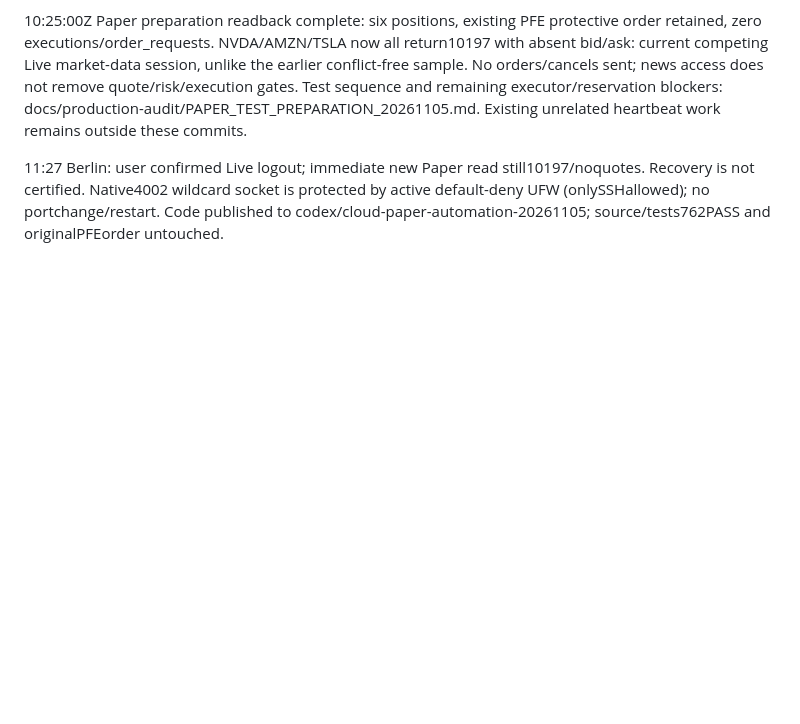
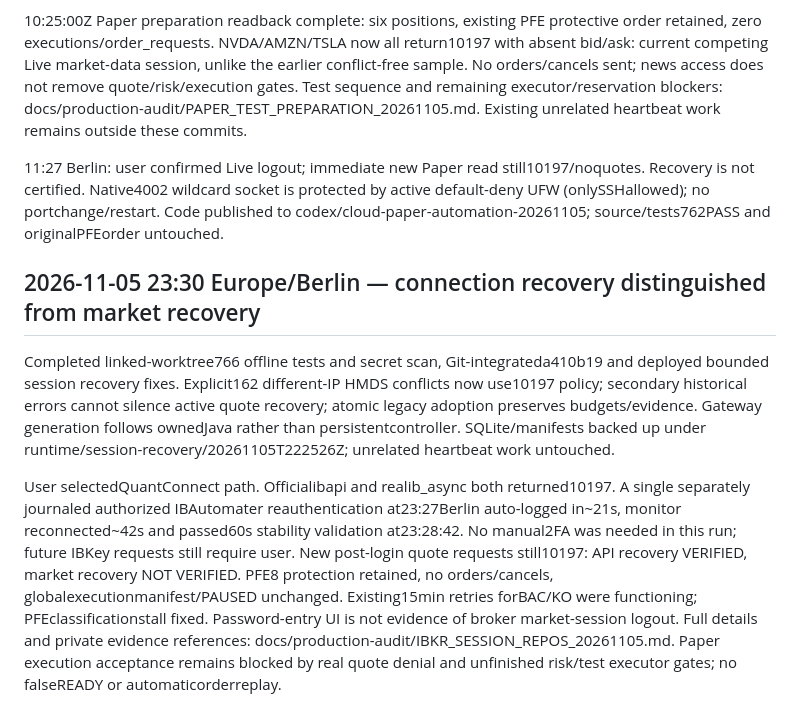
Before and after one commit to liuhaitian888-wq/openclaw-ibkr-paper-trading, a Markdown page: ENGINEERING.md, the part around the change. Drawn GitHub-style; blank space fills up the shorter version.

```diff
--- a/ENGINEERING.md
+++ b/ENGINEERING.md
@@ -186,3 +186,9 @@ Integrated pinned ib_async2.1.0 read-only news adapter with explicit Paper ident
 10:25:00Z Paper preparation readback complete: six positions, existing PFE protective order retained, zero executions/order_requests. NVDA/AMZN/TSLA now all return10197 with absent bid/ask: current competing Live market-data session, unlike the earlier conflict-free sample. No orders/cancels sent; news access does not remove quote/risk/execution gates. Test sequence and remaining executor/reservation blockers: docs/production-audit/PAPER_TEST_PREPARATION_20261105.md. Existing unrelated heartbeat work remains outside these commits.
 
 11:27 Berlin: user confirmed Live logout; immediate new Paper read still10197/noquotes. Recovery is not certified. Native4002 wildcard socket is protected by active default-deny UFW (onlySSHallowed); no portchange/restart. Code published to codex/cloud-paper-automation-20261105; source/tests762PASS and originalPFEorder untouched.
+
+## 2026-11-05 23:30 Europe/Berlin — connection recovery distinguished from market recovery
+
+Completed linked-worktree766 offline tests and secret scan, Git-integrateda410b19 and deployed bounded session recovery fixes. Explicit162 different-IP HMDS conflicts now use10197 policy; secondary historical errors cannot silence active quote recovery; atomic legacy adoption preserves budgets/evidence. Gateway generation follows ownedJava rather than persistentcontroller. SQLite/manifests backed up under runtime/session-recovery/20261105T222526Z; unrelated heartbeat work untouched.
+
+User selectedQuantConnect path. Officialibapi and realib_async both returned10197. A single separately journaled authorized IBAutomater reauthentication at23:27Berlin auto-logged in~21s, monitor reconnected~42s and passed60s stability validation at23:28:42. No manual2FA was needed in this run; future IBKey requests still require user. New post-login quote requests still10197: API recovery VERIFIED, market recovery NOT VERIFIED. PFE8 protection retained, no orders/cancels, globalexecutionmanifest/PAUSED unchanged. Existing15min retries forBAC/KO were functioning; PFEclassificationstall fixed. Password-entry UI is not evidence of broker market-session logout. Full details and private evidence references: docs/production-audit/IBKR_SESSION_REPOS_20261105.md. Paper execution acceptance remains blocked by real quote denial and unfinished risk/test executor gates; no falseREADY or automaticorderreplay.
```
Also changed, not shown: docs/production-audit/IBKR_SESSION_REPOS_20261105.md (+18 -0 lines), 1 other file.
